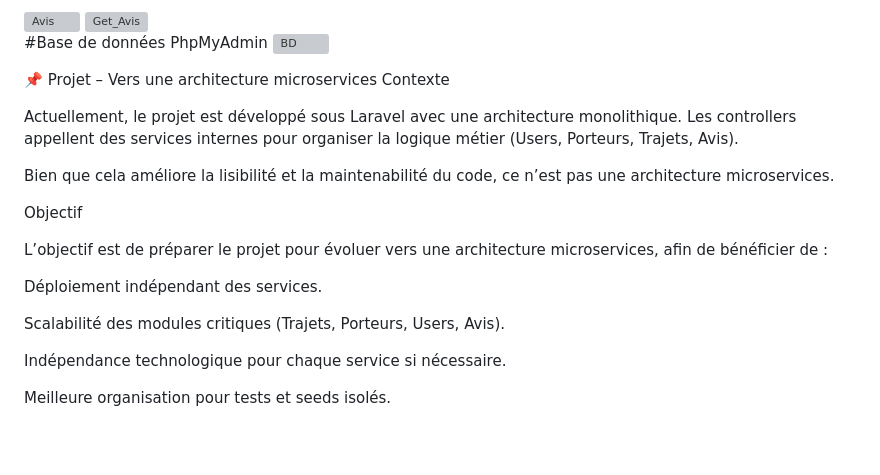
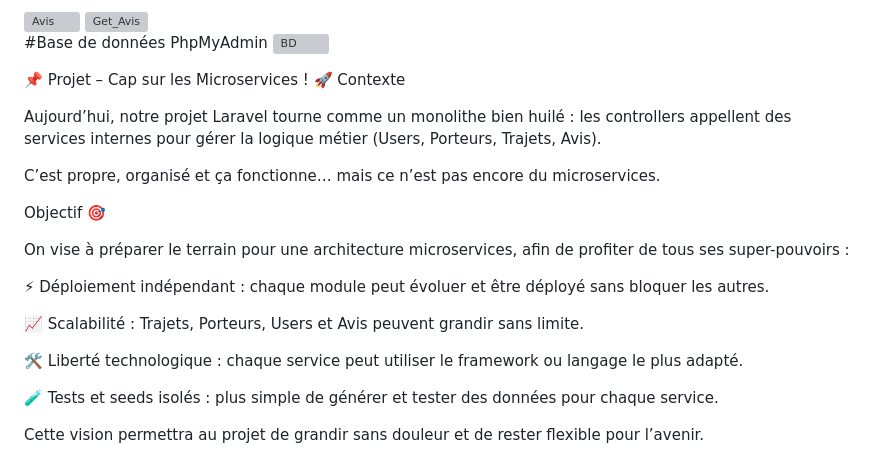
Before and after one commit to desireeDev/MGP_Test_Technique-Syntiche_Attoh, a Markdown page: README.md, the part around the change. GitHub-like rendering; blank space fills up the shorter version; grey boxes are pictures that could not be loaded.

Commit message:
Revise project goals towards microservices architecture
Updated project description and objectives for microservices architecture.

```diff
--- a/README.md
+++ b/README.md
@@ -107,22 +107,24 @@ BASE_URL = http://localhost:8000/api
 #Base de données PhpMyAdmin
 <img width="811" height="244" alt="BD" src="https://github.com/user-attachments/assets/75cd4f56-1a17-444d-a911-41943a350267" />
 
-📌 Projet – Vers une architecture microservices
+📌 Projet – Cap sur les Microservices ! 🚀
 Contexte
 
-Actuellement, le projet est développé sous Laravel avec une architecture monolithique.
-Les controllers appellent des services internes pour organiser la logique métier (Users, Porteurs, Trajets, Avis).
+Aujourd’hui, notre projet Laravel tourne comme un monolithe bien huilé :
+les controllers appellent des services internes pour gérer la logique métier (Users, Porteurs, Trajets, Avis).
 
-Bien que cela améliore la lisibilité et la maintenabilité du code, ce n’est pas une architecture microservices.
+C’est propre, organisé et ça fonctionne… mais ce n’est pas encore du microservices.
 
-Objectif
+Objectif 🎯
 
-L’objectif est de préparer le projet pour évoluer vers une architecture microservices, afin de bénéficier de :
+On vise à préparer le terrain pour une architecture microservices, afin de profiter de tous ses super-pouvoirs :
 
-Déploiement indépendant des services.
+⚡ Déploiement indépendant : chaque module peut évoluer et être déployé sans bloquer les autres.
 
-Scalabilité des modules critiques (Trajets, Porteurs, Users, Avis).
+📈 Scalabilité : Trajets, Porteurs, Users et Avis peuvent grandir sans limite.
 
-Indépendance technologique pour chaque service si nécessaire.
+🛠️ Liberté technologique : chaque service peut utiliser le framework ou langage le plus adapté.
 
-Meilleure organisation pour tests et seeds isolés.
+🧪 Tests et seeds isolés : plus simple de générer et tester des données pour chaque service.
+
+Cette vision permettra au projet de grandir sans douleur et de rester flexible pour l’avenir.
```
